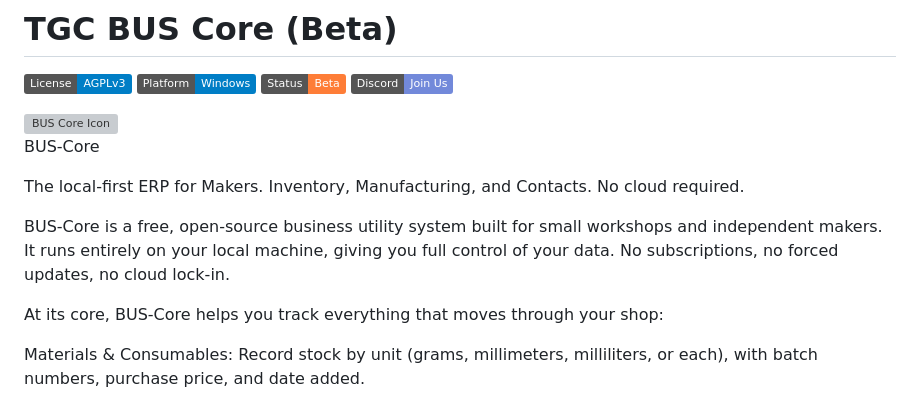
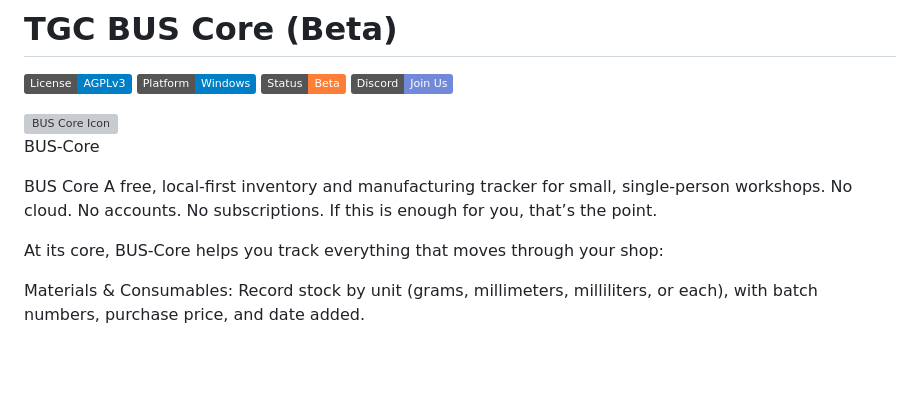
Before and after one commit to truegoodcraft/business_project, a Markdown page: README.md, the part around the change. GitHub-like rendering; badges without logos; blank space fills up the shorter version; grey boxes are pictures that could not be loaded.

Commit message:
Revise README to enhance project clarity
Updated project description to emphasize local-first approach and clarify features.

```diff
--- a/README.md
+++ b/README.md
@@ -10,9 +10,10 @@
 
 BUS-Core
 
-The local-first ERP for Makers. Inventory, Manufacturing, and Contacts. No cloud required.
-
-BUS-Core is a free, open-source business utility system built for small workshops and independent makers. It runs entirely on your local machine, giving you full control of your data. No subscriptions, no forced updates, no cloud lock-in.
+BUS Core
+A free, local-first inventory and manufacturing tracker for small, single-person workshops.
+No cloud. No accounts. No subscriptions.
+If this is enough for you, that’s the point.
 
 At its core, BUS-Core helps you track everything that moves through your shop:
 
```
